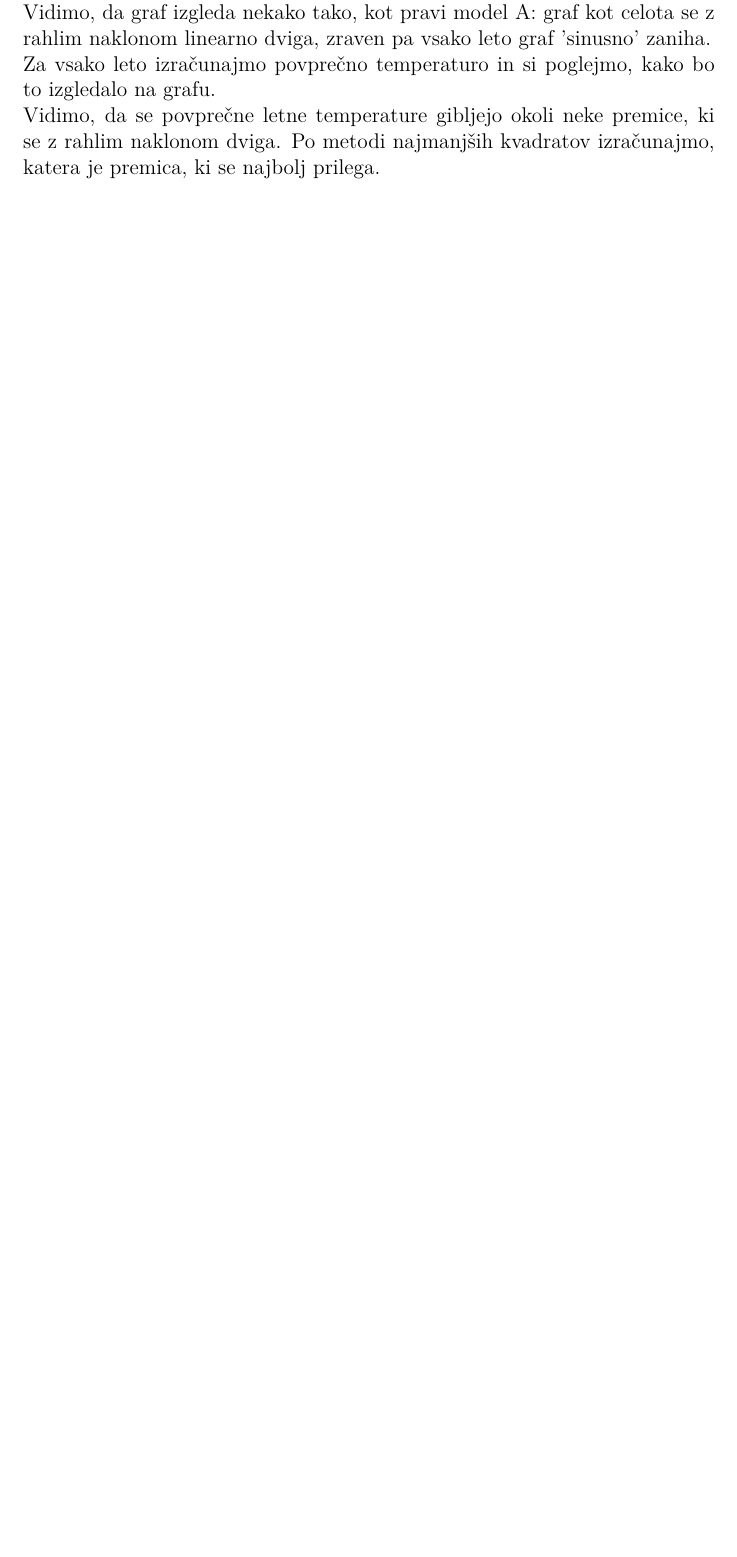
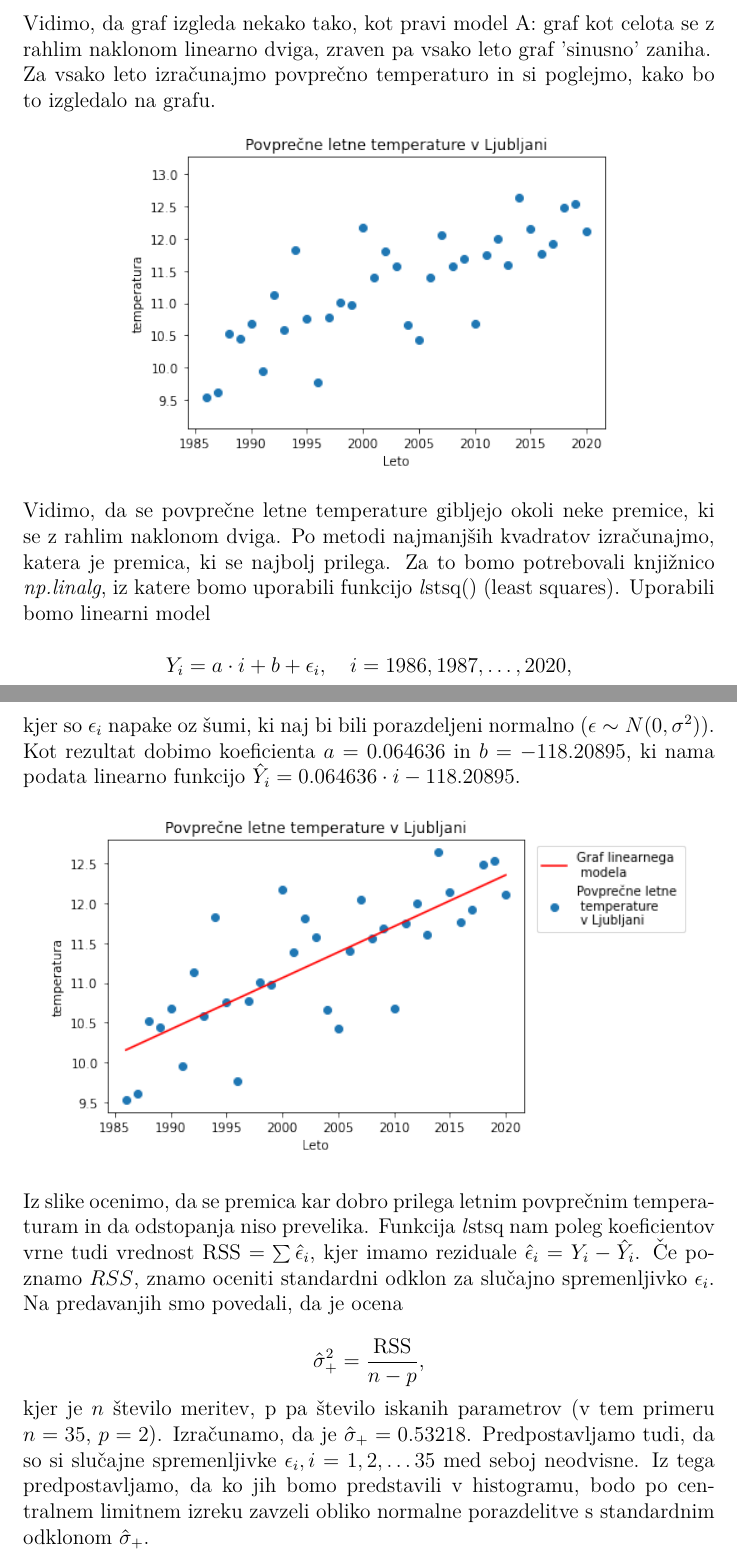
Before and after one commit to DejanPeric058/Seminarska-naloga-pri-Statistiki, a LaTeX document (Seminarska.tex): part of page 8 of 9 before the commit and two parts of pages 9 and 10 of 12 after it, the two joined at a grey line, cut so that both start at the same text, the shorter picture padded with empty space. Compiled offline with pdfLaTeX.

Commit message:
Pišem 3. v latexu

```diff
--- a/Seminarska.tex
+++ b/Seminarska.tex
@@ -348,8 +350,39 @@ rahlim naklonom linearno dviga, zraven pa vsako leto graf 'sinusno' zaniha.
 Za vsako leto izračunajmo povprečno temperaturo in si poglejmo, kako bo to
 izgledalo na grafu.
 
-%include graphics
+\begin{center}
+    \includegraphics[scale=0.7]{Naloga_3_02}
+\end{center}
 
 Vidimo, da se povprečne letne temperature gibljejo okoli neke premice, ki se
 z rahlim naklonom dviga. Po metodi najmanjših kvadratov izračunajmo, katera je
-premica, ki se najbolj prilega.
+premica, ki se najbolj prilega. Za to bomo potrebovali knjižnico \emph{np.linalg},
+iz katere bomo uporabili funkcijo \emph lstsq() (least squares). Uporabili
+bomo linearni model
+
+$$ Y_i = a \cdot i + b + \epsilon_i, \quad i = 1986, 1987, \dots, 2020 \text{,}
+$$
+
+kjer so $\epsilon_i$ napake oz šumi, ki naj bi bili porazdeljeni normalno
+($\epsilon \sim N(0, \sigma^2)$). Kot rezultat dobimo koeficienta
+$a = 0.064636$ in $b = -118.20895$, ki nama podata linearno funkcijo
+$\hat{Y}_i = 0.064636 \cdot i - 118.20895$.
+
+\begin{center}
+    \includegraphics[scale=0.7]{Naloga_3_03}
+\end{center}
+
+Iz slike ocenimo, da se premica kar dobro prilega letnim povprečnim temperaturam
+in da odstopanja niso prevelika. Funkcija \emph lstsq nam poleg koeficientov vrne
+tudi vrednost RSS $= \sum \hat{\epsilon}_i$, kjer imamo reziduale $\hat{\epsilon}_i
+ = Y_i - \hat{Y}_i$. Če poznamo $RSS$, znamo oceniti standardni odklon za slučajno
+ spremenljivko $\epsilon_i$. Na predavanjih smo povedali, da je ocena
+
+$$ \hat{\sigma}^2_+ = \frac{\text{RSS}}{n-p} \text{,}
+$$
+
+kjer je $n$ število meritev, p pa število iskanih parametrov (v tem primeru $n = 35$,
+$p=2$). Izračunamo, da je $\hat{\sigma}_+ = 0.53218$. Predpostavljamo tudi, da so si
+slučajne spremenljivke $\epsilon_i, i = 1, 2, \dots 35$ med seboj neodvisne. Iz tega
+predpostavljamo, da ko jih bomo predstavili v histogramu, bodo po centralnem limitnem
+izreku zavzeli obliko normalne porazdelitve s standardnim odklonom $\hat{\sigma}_+$.
```
Also changed, not shown: Seminarska.pdf, slike/Naloga_3_01.png (added), slike/Naloga_3_02.png (added), slike/Naloga_3_03.png (added), slike/Naloga_3_04.png (added), Seminarska.tex (40 more changed lines), 8 other files.
